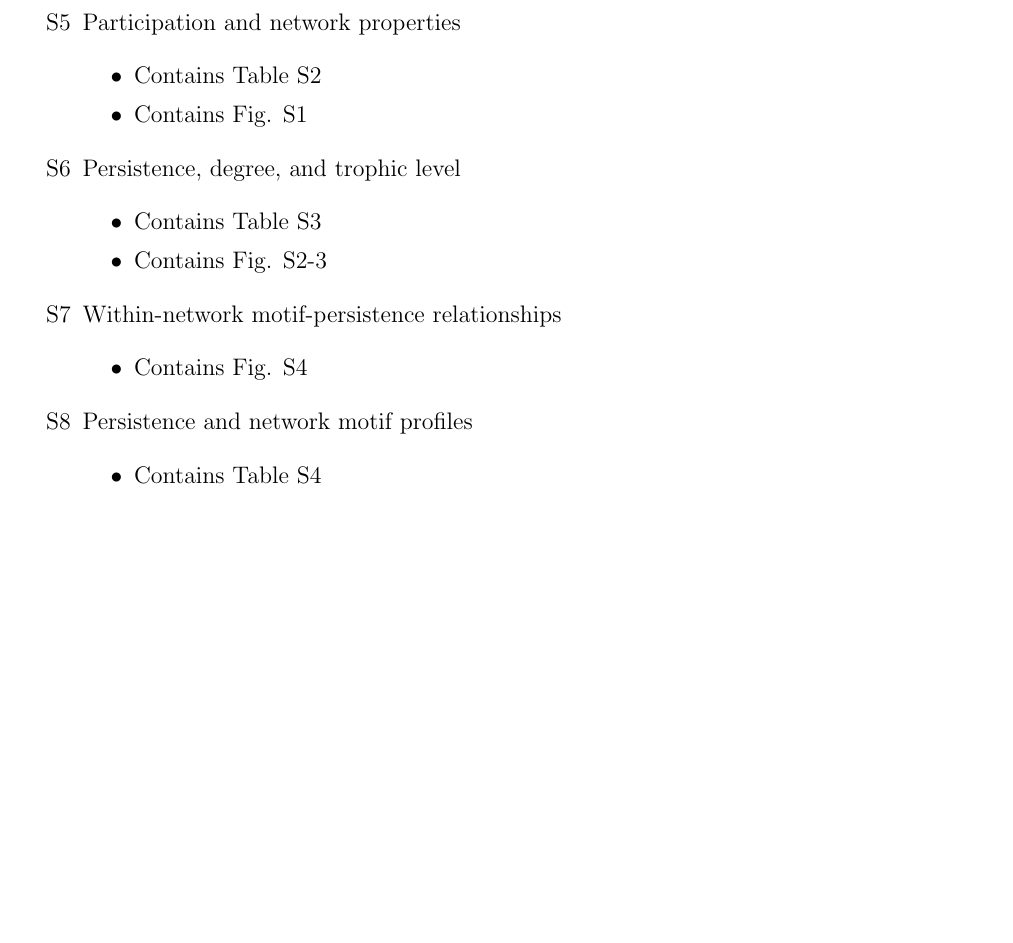
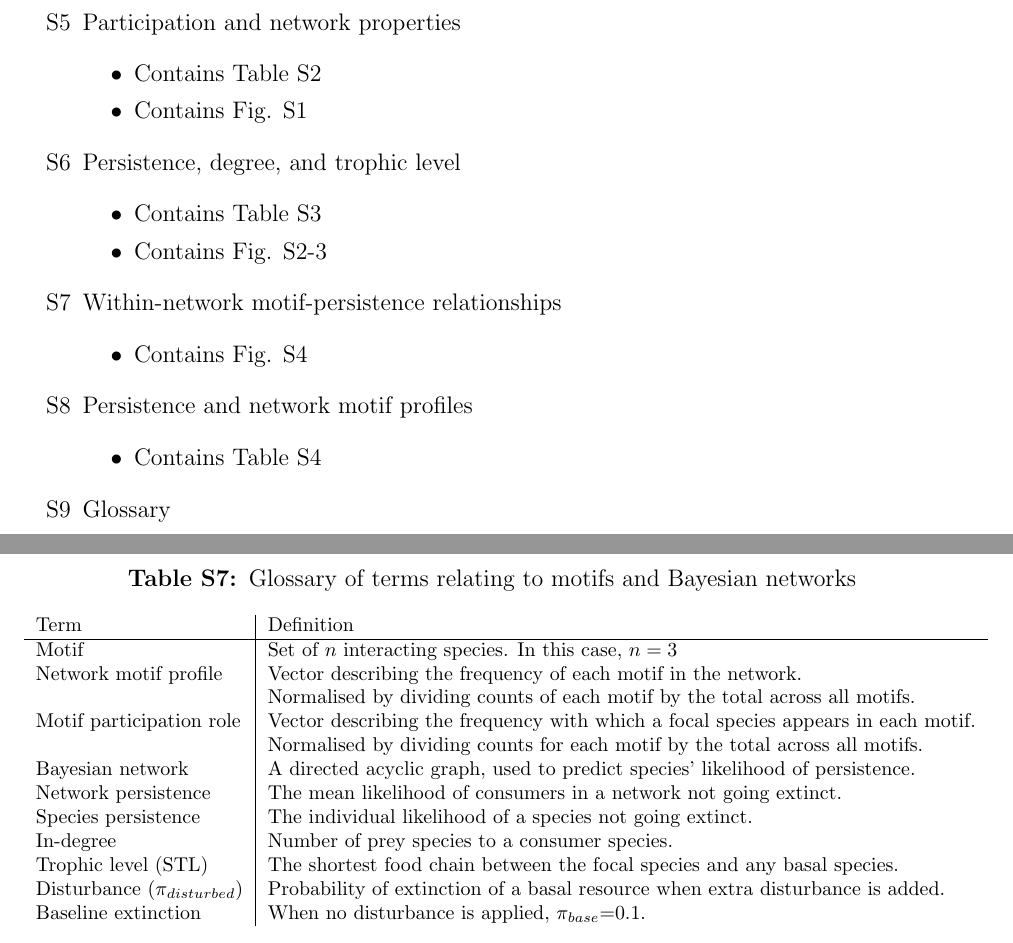
Before and after one commit to cirtwill/Bayes_motifs, a LaTeX document (manuscript/supplement_motifs.tex): part of page 2 of 28 before the commit and two parts of pages 2 and 27 of 29 after it, the two joined at a grey line, cut so that both start at the same text, the shorter picture padded with empty space. Compiled offline with pdfLaTeX.

Commit message:
Updates from Overleaf

```diff
--- a/manuscript/supplement_motifs.tex
+++ b/manuscript/supplement_motifs.tex
@@ -130,6 +130,8 @@ $^\dagger$ Corresponding author:\\
             \begin{itemize}
                 \item Contains Table S4
             \end{itemize}
+
+        \item Glossary
     \end{enumerate}
 \end{spacing}
 \clearpage
@@ -592,6 +594,31 @@ $^\dagger$ Corresponding author:\\
 
 \clearpage
 
+\section{Glossary}
+
+ \begin{table}[h!]
+ \label{glossary}
+ \caption{Glossary of terms relating to motifs and Bayesian networks}
+     \footnotesize{
+ \begin{tabular}{l|l}
+     Term & Definition \\
+     \hline
+     Motif & Set of $n$ interacting species. In this case, $n=3$ \\
+     Network motif profile & Vector describing the frequency of each motif in the network. \\
+     & Normalised by dividing counts of each motif by the total across all motifs.\\
+     Motif participation role & Vector describing the frequency with which a focal species appears in each motif.\\
+     & Normalised by dividing counts for each motif by the total across all motifs. \\
+     Bayesian network & A directed acyclic graph, used to predict species' likelihood of persistence. \\
+     Network persistence & The mean likelihood of consumers in a network not going extinct.\\
+     Species persistence & The individual likelihood of a species not going extinct.\\
+     In-degree & Number of prey species to a consumer species.\\
+     Trophic level (STL) & The shortest food chain between the focal species and any basal species.\\
+     Disturbance ($\pi_{disturbed}$) & Probability of extinction of a basal resource when extra disturbance is added. \\
+     Baseline extinction &  When no disturbance is applied, $\pi_{base}$=0.1.\\
+ \end{tabular}}
+ \end{table}
+
+\clearpage
 
 % \section{SH: Persistence and motif roles}
 
```
Also changed, not shown: manuscript/anna_bib_new.bib (+11 -0 lines), manuscript/reorder_main_text.tex (+2 -2 lines), manuscript/response_PRSB_round2.tex (+6 -1 lines), manuscript/supplement_motifs.tex (4 more changed lines).
